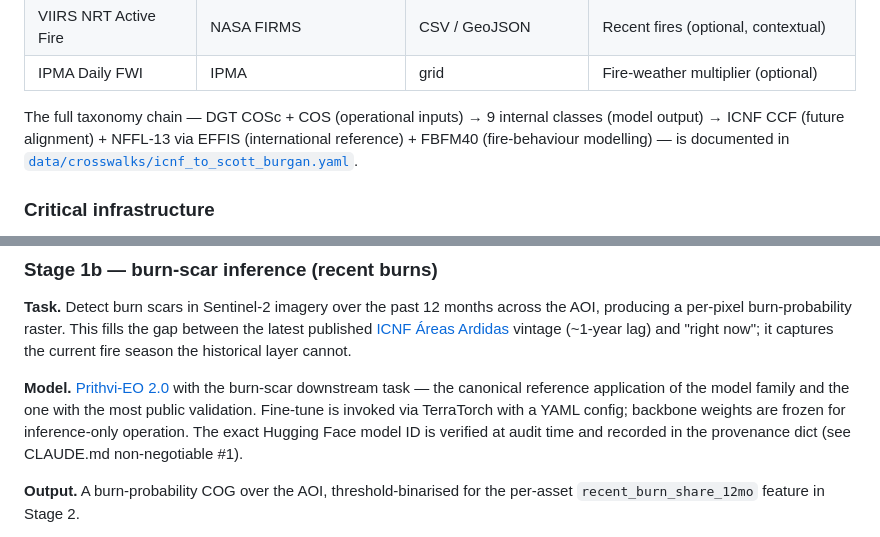
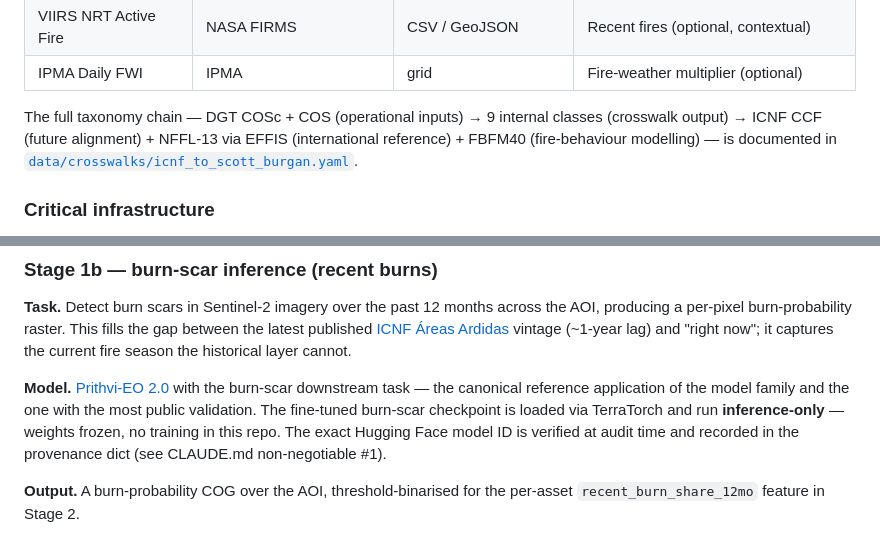
Before and after one commit to lunasilvestre/wildfire-exposure-eo, a Markdown page: README.md, 2 parts joined by grey strips. Drawn GitHub-style.

```diff
--- a/README.md
+++ b/README.md
@@ -122,7 +122,7 @@ All sources are public, STAC-native where possible, COG-friendly, and citable.
 | VIIRS NRT Active Fire | NASA FIRMS | CSV / GeoJSON | Recent fires (optional, contextual) |
 | IPMA Daily FWI | IPMA | grid | Fire-weather multiplier (optional) |
 
-The full taxonomy chain — DGT COSc + COS (operational inputs) → 9 internal classes (model output) → ICNF CCF (future alignment) + NFFL-13 via EFFIS (international reference) + FBFM40 (fire-behaviour modelling) — is documented in [`data/crosswalks/icnf_to_scott_burgan.yaml`](data/crosswalks/icnf_to_scott_burgan.yaml).
+The full taxonomy chain — DGT COSc + COS (operational inputs) → 9 internal classes (crosswalk output) → ICNF CCF (future alignment) + NFFL-13 via EFFIS (international reference) + FBFM40 (fire-behaviour modelling) — is documented in [`data/crosswalks/icnf_to_scott_burgan.yaml`](data/crosswalks/icnf_to_scott_burgan.yaml).
 
 ### Critical infrastructure
 
@@ -165,7 +165,7 @@ Two stages: a rule-based fuel-class layer, and a per-asset feature/score step. A
 
 **Task.** Detect burn scars in Sentinel-2 imagery over the past 12 months across the AOI, producing a per-pixel burn-probability raster. This fills the gap between the latest published [ICNF Áreas Ardidas](docs/data_sources.md) vintage (~1-year lag) and "right now"; it captures the current fire season the historical layer cannot.
 
-**Model.** [Prithvi-EO 2.0](https://github.com/NASA-IMPACT/Prithvi-EO-2.0) with the burn-scar downstream task — the canonical reference application of the model family and the one with the most public validation. Fine-tune is invoked via TerraTorch with a YAML config; backbone weights are frozen for inference-only operation. The exact Hugging Face model ID is verified at audit time and recorded in the provenance dict (see CLAUDE.md non-negotiable #1).
+**Model.** [Prithvi-EO 2.0](https://github.com/NASA-IMPACT/Prithvi-EO-2.0) with the burn-scar downstream task — the canonical reference application of the model family and the one with the most public validation. The fine-tuned burn-scar checkpoint is loaded via TerraTorch and run **inference-only** — weights frozen, no training in this repo. The exact Hugging Face model ID is verified at audit time and recorded in the provenance dict (see CLAUDE.md non-negotiable #1).
 
 **Output.** A burn-probability COG over the AOI, threshold-binarised for the per-asset `recent_burn_share_12mo` feature in Stage 2.
 
```
Also changed, not shown: other parts of README.md (+5 -7 lines).
